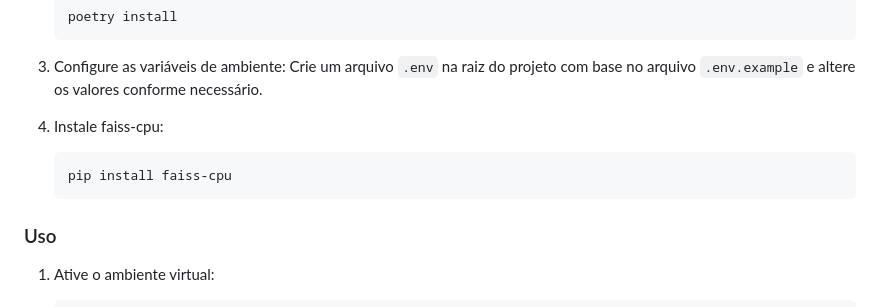
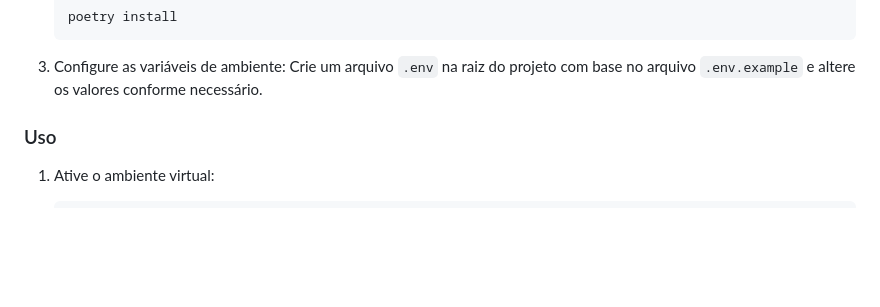
Before and after one commit to Tchez/mental-health-ai, a Markdown page: README.md, the part around one of its changes. Drawn GitHub-style; blank space fills up the shorter version.

````diff
--- a/README.md
+++ b/README.md
@@ -23,10 +23,6 @@
 3. Configure as variáveis de ambiente:
     Crie um arquivo `.env` na raiz do projeto com base no arquivo `.env.example` e altere os valores conforme necessário.
 
-4. Instale faiss-cpu:
-    ```sh
-    pip install faiss-cpu
-    ```
 
 ### Uso
 
````
Also changed, not shown: other parts of README.md (+16 -9 lines).
